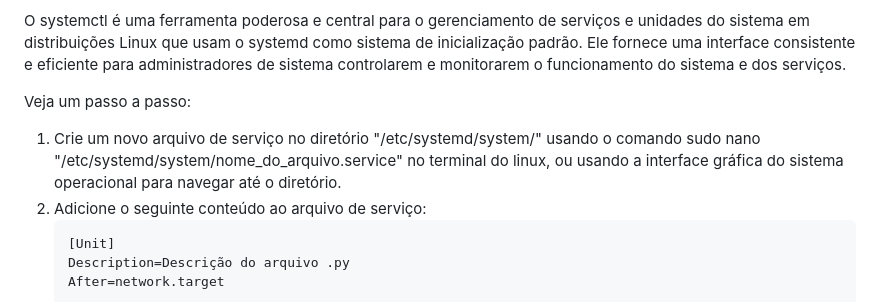
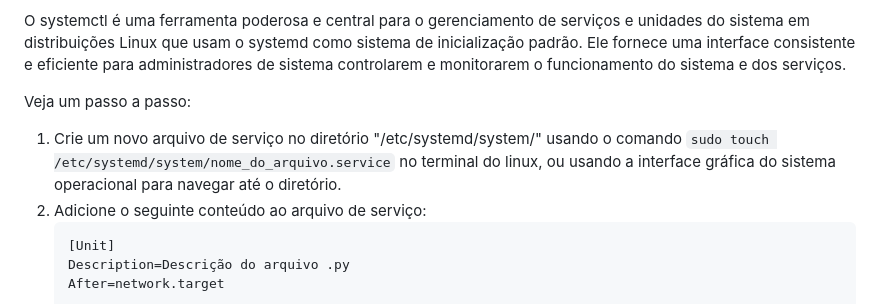
Before and after one commit to marcospontoexe/Linux, a Markdown page: README.md, the part around the change. Rendered like a GitHub page.

````diff
--- a/README.md
+++ b/README.md
@@ -152,7 +152,7 @@ Para iniciar uma aplicação python, deve-se criar um arquivo de serviço (.serv
 O systemctl é uma ferramenta poderosa e central para o gerenciamento de serviços e unidades do sistema em distribuições Linux que usam o systemd como sistema de inicialização padrão. Ele fornece uma interface consistente e eficiente para administradores de sistema controlarem e monitorarem o funcionamento do sistema e dos serviços.
 
 Veja um passo a passo:
-1. Crie um novo arquivo de serviço no diretório "/etc/systemd/system/" usando o comando sudo nano "/etc/systemd/system/nome_do_arquivo.service" no terminal do linux, ou usando a interface gráfica do sistema operacional para navegar até o diretório.
+1. Crie um novo arquivo de serviço no diretório "/etc/systemd/system/" usando o comando `sudo touch /etc/systemd/system/nome_do_arquivo.service` no terminal do linux, ou usando a interface gráfica do sistema operacional para navegar até o diretório.
 2. Adicione o seguinte conteúdo ao arquivo de serviço:
    ```
    [Unit]
````
